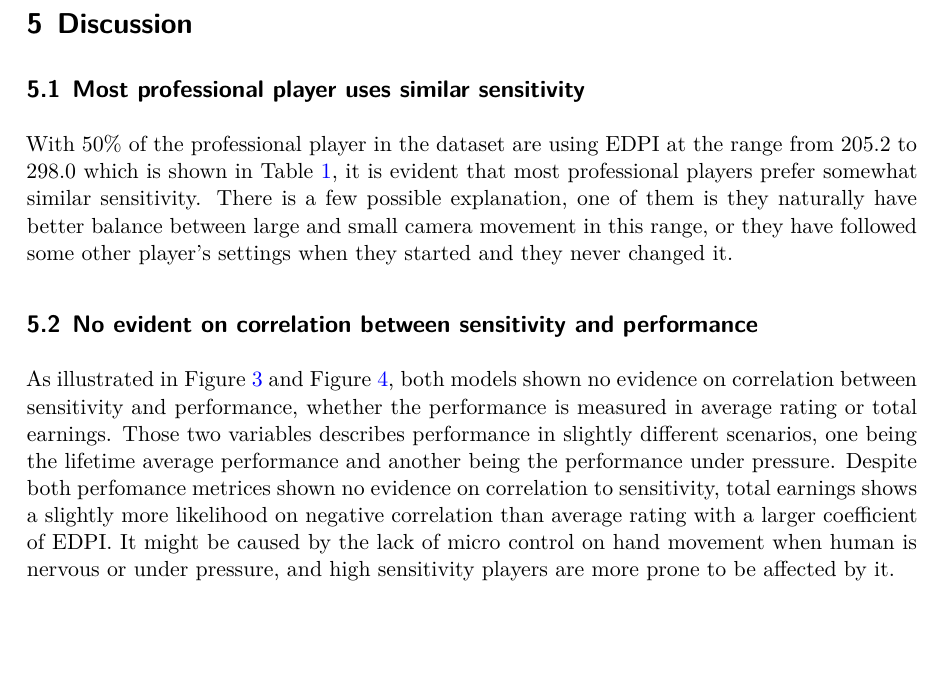
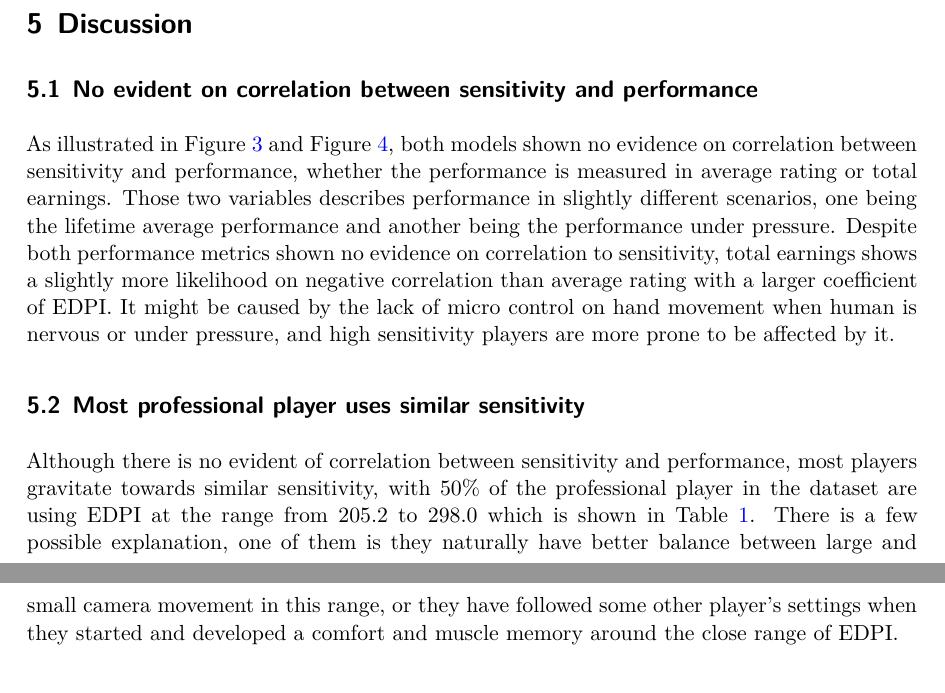
Before and after one commit to YO7O/minecraft, a Quarto document (paper/paper.qmd): part of page 9 of 11 before the commit and two parts of pages 9 and 10 of 11 after it, the two joined at a grey line, cut so that both start at the same text, the shorter picture padded with empty space. The pictures show the output file paper/paper.pdf that the author committed with the source.

Commit message:
Update paper discussion

```diff
--- a/paper/paper.qmd
+++ b/paper/paper.qmd
@@ -248,13 +248,13 @@ As further proven by summary of model 2, shown in @tbl-model2, EDPI has a negati
 
 # Discussion
 
+## No evident on correlation between sensitivity and performance
+
+As illustrated in @fig-model1 and @fig-model2, both models shown no evidence on correlation between sensitivity and performance, whether the performance is measured in average rating or total earnings. Those two variables describes performance in slightly different scenarios, one being the lifetime average performance and another being the performance under pressure. Despite both performance metrics shown no evidence on correlation to sensitivity, total earnings shows a slightly more likelihood on negative correlation than average rating with a larger coefficient of EDPI. It might be caused by the lack of micro control on hand movement when human is nervous or under pressure, and high sensitivity players are more prone to be affected by it.
+
 ## Most professional player uses similar sensitivity
 
-With 50% of the professional player in the dataset are using EDPI at the range from 205.2 to 298.0 which is shown in @tbl-playerdata, it is evident that most professional players prefer somewhat similar sensitivity. There is a few possible explanation, one of them is they naturally have better balance between large and small camera movement in this range, or they have followed some other player's settings when they started and they never changed it.
-
-## No evident on correlation between sensitivity and performance
-
-As illustrated in @fig-model1 and @fig-model2, both models shown no evidence on correlation between sensitivity and performance, whether the performance is measured in average rating or total earnings. Those two variables describes performance in slightly different scenarios, one being the lifetime average performance and another being the performance under pressure. Despite both perfomance metrices shown no evidence on correlation to sensitivity, total earnings shows a slightly more likelihood on negative correlation than average rating with a larger coefficient of EDPI. It might be caused by the lack of micro control on hand movement when human is nervous or under pressure, and high sensitivity players are more prone to be affected by it.
+Although there is no evident of correlation between sensitivity and performance, most players gravitate towards similar sensitivity, with 50% of the professional player in the dataset are using EDPI at the range from 205.2 to 298.0 which is shown in @tbl-playerdata. There is a few possible explanation, one of them is they naturally have better balance between large and small camera movement in this range, or they have followed some other player's settings when they started and developed a comfort and muscle memory around the close range of EDPI.
 
 ## Weaknesses and next steps
 
```
Also changed, not shown: paper/paper.pdf.
